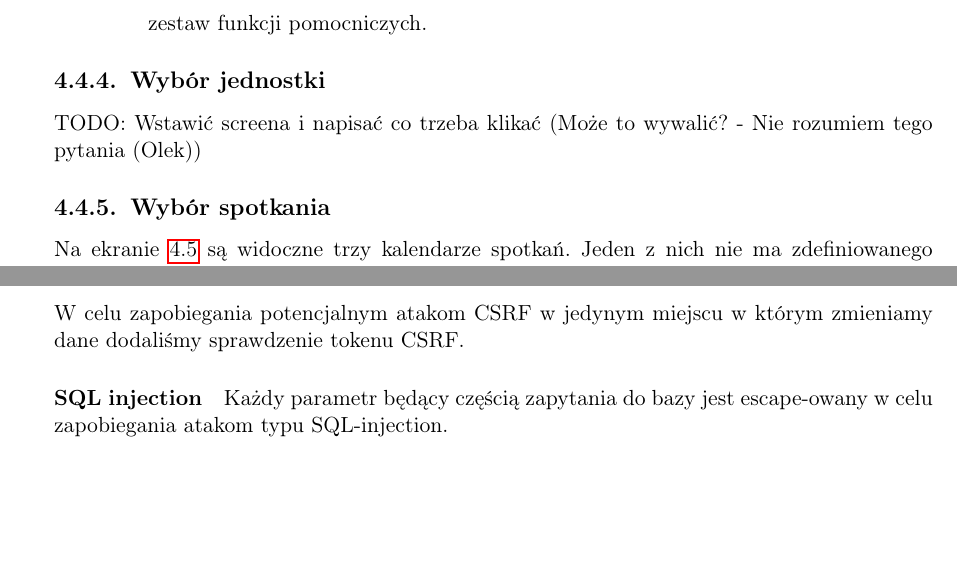
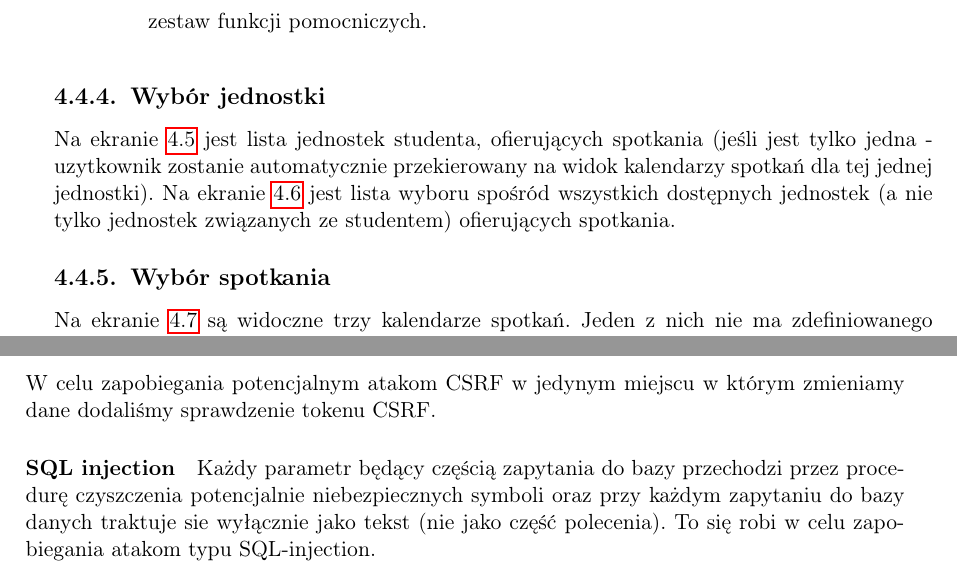
Before and after one commit to as374118/zpp2018, a LaTeX thesis (main.tex): two parts of pages 31 and 35 of 41 before the commit and two parts of pages 31 and 36 of 41 after it, joined at a grey line, cut so that both start at the same text, the shorter picture padded with empty space. Compiled offline with pdfLaTeX.

Commit message:
poprawki po sprawdzeniu od Michala + dodane widoki wyboru jednostek

```diff
--- a/main.tex
+++ b/main.tex
@@ -803,5 +811,9 @@ W naszym rozwiązaniu zostały utworzone cztery moduły pomocnicze.
+  \label{fig:wszjweb}
+\end{figure}
+
 \subsection{Wybór jednostki}
-TODO: Wstawić screena i napisać co trzeba klikać (Może to wywalić? - Nie rozumiem tego pytania (Olek))
+Na ekranie \ref{fig:mojedweb} jest lista jednostek studenta, ofierujących spotkania (jeśli jest tylko jedna - uzytkownik zostanie automatycznie przekierowany na widok kalendarzy spotkań dla tej jednej jednostki).
+Na ekranie \ref{fig:wszjweb} jest lista wyboru spośród wszystkich dostępnych jednostek (a nie tylko jednostek związanych ze studentem) ofierujących spotkania.
 
 \subsection{Wybór spotkania}
 
@@ -871,7 +883,7 @@ W trakcie implementowania natknęliśmy się na~błąd w~implementacji znacznika
 \subsubsection{CSRF}
 W celu zapobiegania potencjalnym atakom CSRF w jedynym miejscu w którym zmieniamy dane dodaliśmy sprawdzenie tokenu CSRF.
 \paragraph{SQL injection}
-Każdy parametr będący częścią zapytania do bazy jest escape-owany w celu zapobiegania atakom typu SQL-injection.
+Każdy parametr będący częścią zapytania do bazy przechodzi przez procedurę czyszczenia potencjalnie niebezpiecznych symboli oraz przy każdym zapytaniu do bazy danych traktuje sie wyłącznie jako tekst (nie jako część polecenia). To się robi w celu zapobiegania atakom typu SQL-injection.
 
 %\chapter{Dokumentacje użytkownika} \label{chap:dokumentacja_uzytkownika}
 %\section{Dokumentacja USOS}
```
Also changed, not shown: moje_jednostki_usosweb.jpg (added), wszystkie_jednostki_usosweb.jpg (added), main.tex (10 more changed lines), 4 other files.
